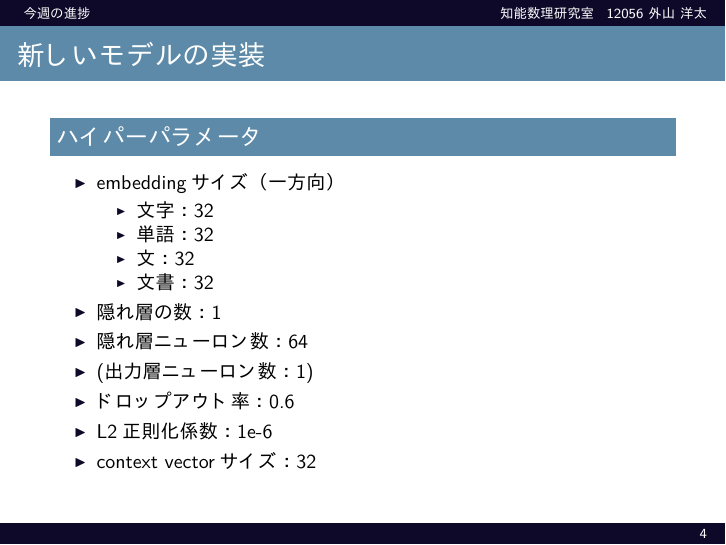
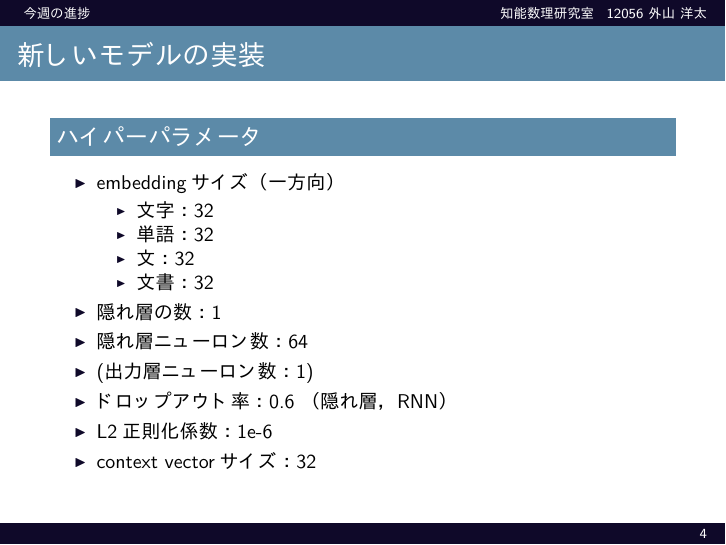
Before and after one commit to ytoyama/weekly_reports, LaTeX slides (20160512/presentation.tex): page 4 of 8. The pictures show the PDF file 20160512/presentation.pdf that the author committed with the source.

Commit message:
Update contents

```diff
--- a/20160512/presentation.tex
+++ b/20160512/presentation.tex
@@ -89,7 +89,7 @@
       \item 隠れ層の数：1
       \item 隠れ層ニューロン数：64
       \item (出力層ニューロン数：1)
-      \item ドロップアウト率：0.6
+      \item ドロップアウト率：0.6 （隠れ層、RNN）
       \item L2正則化係数：1e-6
       \item context vectorサイズ：32
     \end{itemize}
```
Also changed, not shown: 20160512/presentation.pdf.
